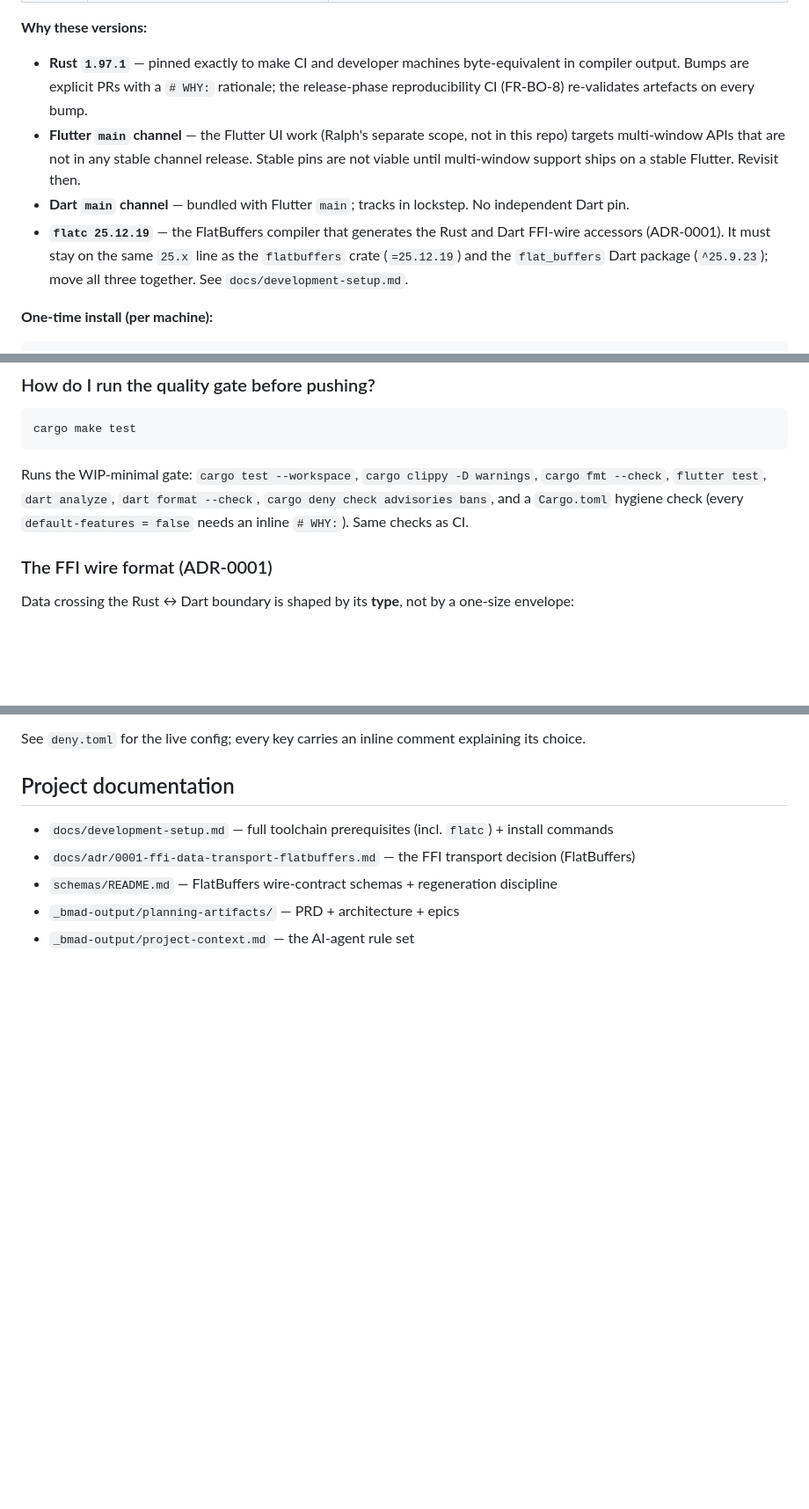
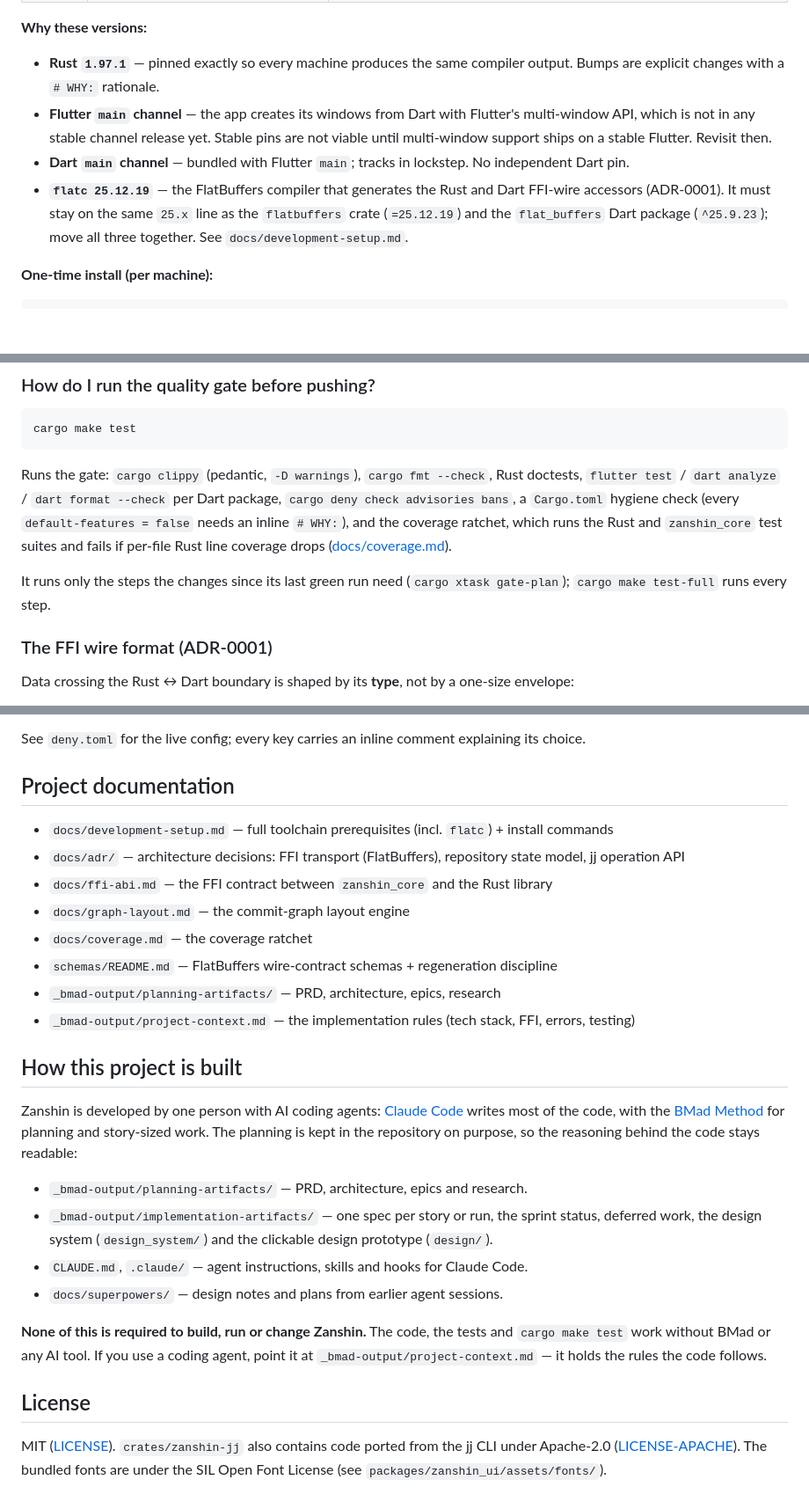
Before and after one commit to ralph-bergmann/Zanshin, a Markdown page: README.md, 3 parts joined by grey strips. Shown at 88% size. Drawn GitHub-style; blank space fills up the shorter version.

````diff
--- a/README.md
+++ b/README.md
@@ -18,23 +46,18 @@ overrides.**
 
 **Why these versions:**
 
-- **Rust `1.97.1`** — pinned exactly to make CI and developer machines
-  byte-equivalent
-  in compiler output. Bumps are explicit PRs with a `# WHY:` rationale; the
-  release-phase
-  reproducibility CI (FR-BO-8) re-validates artefacts on every bump.
-- **Flutter `main` channel** — the Flutter UI work (Ralph's separate scope, not
-  in this
-  repo) targets multi-window APIs that are not in any stable channel release.
-  Stable
-  pins are not viable until multi-window support ships on a stable Flutter.
-  Revisit then.
+- **Rust `1.97.1`** — pinned exactly so every machine produces the same
+  compiler output. Bumps are explicit changes with a `# WHY:` rationale.
+- **Flutter `main` channel** — the app creates its windows from Dart with
+  Flutter's multi-window API, which is not in any stable channel release yet.
+  Stable pins are not viable until multi-window support ships on a stable
+  Flutter. Revisit then.
 - **Dart `main` channel** — bundled with Flutter `main`; tracks in lockstep. No
   independent Dart pin.
 - **`flatc 25.12.19`** — the FlatBuffers compiler that generates the Rust and
   Dart FFI-wire accessors (ADR-0001). It must stay on the same `25.x` line as
-  the `flatbuffers` crate (`=25.12.19`) and the `flat_buffers` Dart package
-  (`^25.9.23`); move all three together. See `docs/development-setup.md`.
+  the `flatbuffers` crate (`=25.12.19`) and the `flat_buffers` Dart package (`^25.9.23`); move all three together. See
+  `docs/development-setup.md`.
 
 **One-time install (per machine):**
 
@@ -184,10 +204,15 @@ unsigned bundle is fine; macOS will warn on first launch.
 cargo make test
 ```
 
-Runs the WIP-minimal gate: `cargo test --workspace`, `cargo clippy -D warnings`,
-`cargo fmt --check`, `flutter test`, `dart analyze`, `dart format --check`,
-`cargo deny check advisories bans`, and a `Cargo.toml` hygiene check (every
-`default-features = false` needs an inline `# WHY:`). Same checks as CI.
+Runs the gate: `cargo clippy` (pedantic, `-D warnings`), `cargo fmt --check`,
+Rust doctests, `flutter test` / `dart analyze` / `dart format --check` per Dart
+package, `cargo deny check advisories bans`, a `Cargo.toml` hygiene check (every
+`default-features = false` needs an inline `# WHY:`), and the coverage ratchet,
+which runs the Rust and `zanshin_core` test suites and fails if per-file Rust
+line coverage drops ([docs/coverage.md](docs/coverage.md)).
+
+It runs only the steps the changes since its last green run need (`cargo xtask gate-plan`); `cargo make test-full` runs
+every step.
 
 ### The FFI wire format (ADR-0001)
 
@@ -283,7 +308,36 @@ comment explaining its choice.
 ## Project documentation
 
 - `docs/development-setup.md` — full toolchain prerequisites (incl. `flatc`) + install commands
-- `docs/adr/0001-ffi-data-transport-flatbuffers.md` — the FFI transport decision (FlatBuffers)
+- `docs/adr/` — architecture decisions: FFI transport (FlatBuffers), repository state model, jj operation API
+- `docs/ffi-abi.md` — the FFI contract between `zanshin_core` and the Rust library
+- `docs/graph-layout.md` — the commit-graph layout engine
+- `docs/coverage.md` — the coverage ratchet
 - `schemas/README.md` — FlatBuffers wire-contract schemas + regeneration discipline
-- `_bmad-output/planning-artifacts/` — PRD + architecture + epics
-- `_bmad-output/project-context.md` — the AI-agent rule set
+- `_bmad-output/planning-artifacts/` — PRD, architecture, epics, research
+- `_bmad-output/project-context.md` — the implementation rules (tech stack, FFI, errors, testing)
+
+## How this project is built
+
+Zanshin is developed by one person with AI coding agents:
+[Claude Code](https://claude.com/claude-code) writes most of the code, with
+the [BMad Method](https://docs.bmad-method.org/) for planning and story-sized
+work. The planning is kept in the repository on purpose, so the reasoning
+behind the code stays readable:
+
+- `_bmad-output/planning-artifacts/` — PRD, architecture, epics and research.
+- `_bmad-output/implementation-artifacts/` — one spec per story or run, the
+  sprint status, deferred work, the design system (`design_system/`) and the
+  clickable design prototype (`design/`).
+- `CLAUDE.md`, `.claude/` — agent instructions, skills and hooks for Claude Code.
+- `docs/superpowers/` — design notes and plans from earlier agent sessions.
+
+**None of this is required to build, run or change Zanshin.** The code, the
+tests and `cargo make test` work without BMad or any AI tool. If you use a
+coding agent, point it at `_bmad-output/project-context.md` — it holds the
+rules the code follows.
+
+## License
+
+MIT ([LICENSE](LICENSE)). `crates/zanshin-jj` also contains code ported from
+the jj CLI under Apache-2.0 ([LICENSE-APACHE](LICENSE-APACHE)). The bundled
+fonts are under the SIL Open Font License (see `packages/zanshin_ui/assets/fonts/`).
````
Also changed, not shown: other parts of README.md (+52 -27 lines), docs/readme_screenshot.jpeg (added).
